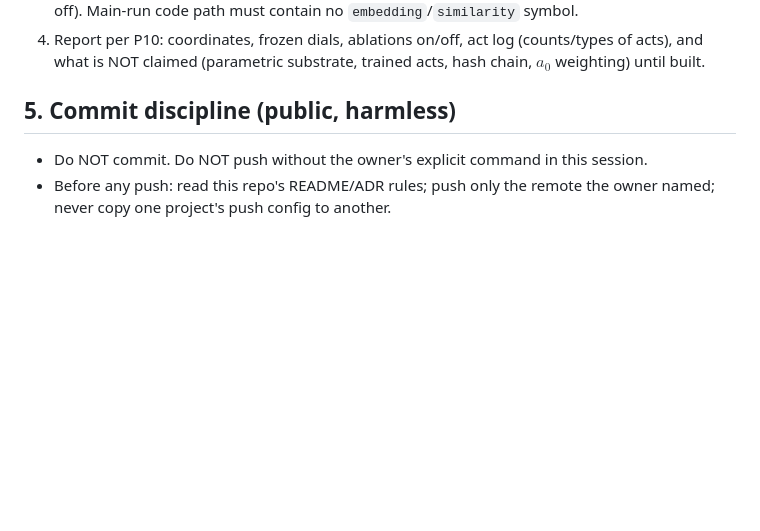
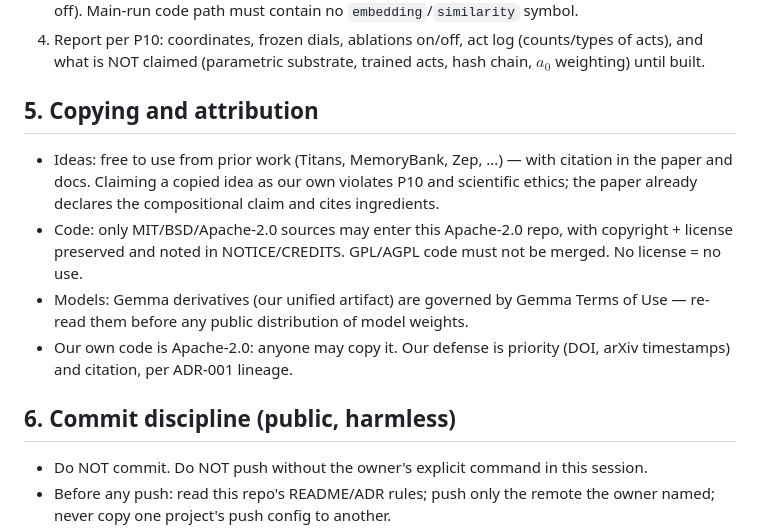
Before and after one commit to alexenti-code/plastformer, a Markdown page: AGENTS.md, the part around the change. Rendered like a GitHub page; blank space fills up the shorter version.

Commit message:
AGENTS: copying & attribution rules (ideas/code/models)

```diff
--- a/AGENTS.md
+++ b/AGENTS.md
@@ -44,7 +44,14 @@ Text and code patterns that violate CONSTITUTION in the main run. Each belongs i
 3. Run the main configuration with all ablations OFF (`RAG-style read` off, `unconscious-surrogate` off, `decay-in-wall-clock` off, `loudest-N-auto` off, `verbatim-extractor` off, `friction-veto` off). Main-run code path must contain no `embedding`/`similarity` symbol.
 4. Report per P10: coordinates, frozen dials, ablations on/off, act log (counts/types of acts), and what is NOT claimed (parametric substrate, trained acts, hash chain, $a_0$ weighting) until built.
 
-## 5. Commit discipline (public, harmless)
+## 5. Copying and attribution
+
+- Ideas: free to use from prior work (Titans, MemoryBank, Zep, ...) — with citation in the paper and docs. Claiming a copied idea as our own violates P10 and scientific ethics; the paper already declares the compositional claim and cites ingredients.
+- Code: only MIT/BSD/Apache-2.0 sources may enter this Apache-2.0 repo, with copyright + license preserved and noted in NOTICE/CREDITS. GPL/AGPL code must not be merged. No license = no use.
+- Models: Gemma derivatives (our unified artifact) are governed by Gemma Terms of Use — re-read them before any public distribution of model weights.
+- Our own code is Apache-2.0: anyone may copy it. Our defense is priority (DOI, arXiv timestamps) and citation, per ADR-001 lineage.
+
+## 6. Commit discipline (public, harmless)
 
 - Do NOT commit. Do NOT push without the owner's explicit command in this session.
 - Before any push: read this repo's README/ADR rules; push only the remote the owner named; never copy one project's push config to another.
```
